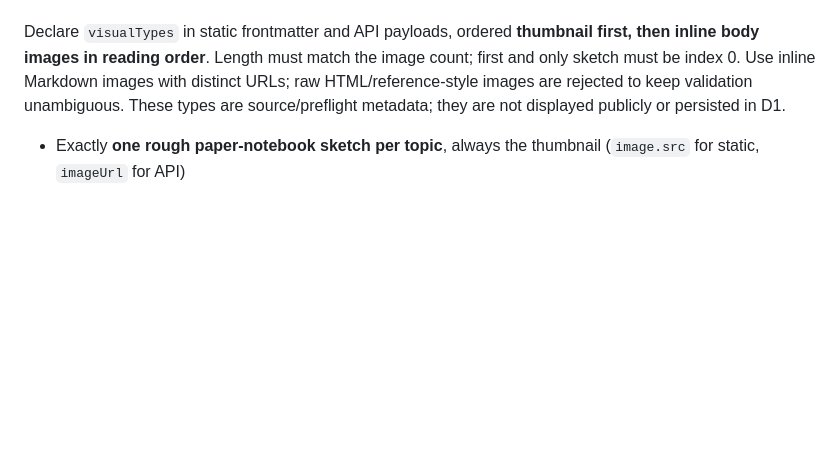
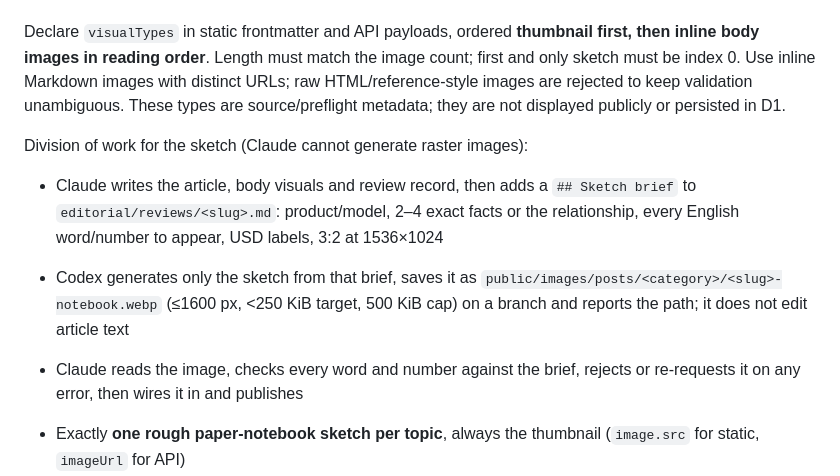
Before and after one commit to qruse/FluxScope, a Markdown page: AGENTS.md, the part around the change. Drawn GitHub-style; blank space fills up the shorter version.

Commit message:
Split sketch generation to Codex and article writing to Claude
Co-Authored-By: Claude Opus 5.5 <noreply@anthropic.com>
Claude-Session: https://claude.ai/code/session_012sBHGf9wpvsXDt3ywtbQar

```diff
--- a/AGENTS.md
+++ b/AGENTS.md
@@ -112,6 +112,11 @@ The thumbnail must contain the product/model AND 2–4 core facts or a meaningfu
 Declare `visualTypes` in static frontmatter and API payloads, ordered **thumbnail first, then inline body images in reading order**. Length must match the image count; first and only sketch must be index 0. Use inline Markdown images with distinct URLs; raw HTML/reference-style images are rejected to keep validation unambiguous. These types are source/preflight metadata; they are not displayed publicly or persisted in D1.
 
 
+Division of work for the sketch (Claude cannot generate raster images):
+- Claude writes the article, body visuals and review record, then adds a `## Sketch brief` to `editorial/reviews/<slug>.md`: product/model, 2–4 exact facts or the relationship, every English word/number to appear, USD labels, 3:2 at 1536×1024
+- Codex generates only the sketch from that brief, saves it as `public/images/posts/<category>/<slug>-notebook.webp` (≤1600 px, <250 KiB target, 500 KiB cap) on a branch and reports the path; it does not edit article text
+- Claude reads the image, checks every word and number against the brief, rejects or re-requests it on any error, then wires it in and publishes
+
 - Exactly **one rough paper-notebook sketch per topic**, always the thumbnail (`image.src` for static, `imageUrl` for API)
 - Use the same sketch for both languages. Never repeat it in the body
 - Preserve the approved information density; lower polish only slightly (roughly 10–15%): uneven baselines, wobbly shapes and occasional retraced lines. Keep every key word and number legible. Never blur, heavily distress or remove facts to imitate amateur work
```
